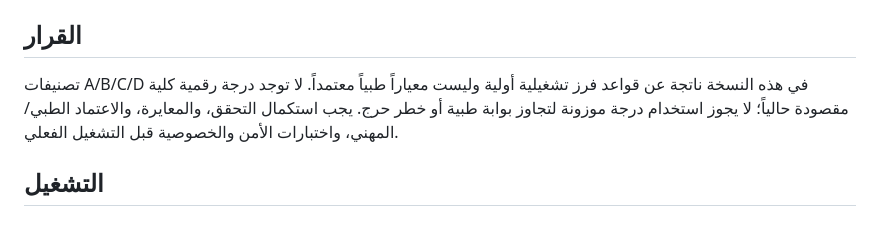
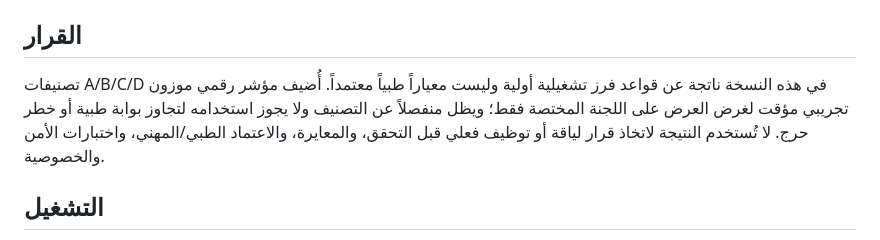
Before and after one commit to ramadanraed111-png/Medico-Occupational-Risk-Scale, a Markdown page: README.md, the part around the change. Rendered like a GitHub page.

Commit message:
Clarify temporary weighted score in POFRI decision section

```diff
--- a/README.md
+++ b/README.md
@@ -21,7 +21,7 @@
 - قبل تشغيل الحفظ، راجع ونفذ يدوياً وبموافقة مسؤول قاعدة البيانات ملف `supabase/pofri-schema.sql` في SQL Editor.
 
 ## القرار
-تصنيفات A/B/C/D في هذه النسخة ناتجة عن قواعد فرز تشغيلية أولية وليست معياراً طبياً معتمداً. لا توجد درجة رقمية كلية مقصودة حالياً؛ لا يجوز استخدام درجة موزونة لتجاوز بوابة طبية أو خطر حرج. يجب استكمال التحقق، والمعايرة، والاعتماد الطبي/المهني، واختبارات الأمن والخصوصية قبل التشغيل الفعلي.
+تصنيفات A/B/C/D في هذه النسخة ناتجة عن قواعد فرز تشغيلية أولية وليست معياراً طبياً معتمداً. أُضيف مؤشر رقمي موزون تجريبي مؤقت لغرض العرض على اللجنة المختصة فقط؛ ويظل منفصلاً عن التصنيف ولا يجوز استخدامه لتجاوز بوابة طبية أو خطر حرج. لا تُستخدم النتيجة لاتخاذ قرار لياقة أو توظيف فعلي قبل التحقق، والمعايرة، والاعتماد الطبي/المهني، واختبارات الأمن والخصوصية.
 
 ## التشغيل
 يُنشر الموقع الثابت من GitHub Pages عند ضبط النشر على الفرع المطلوب. لا تغيّر فرع Pages الرئيسي حتى اكتمال اختبار نسخة POFRI وقبولها.
```
